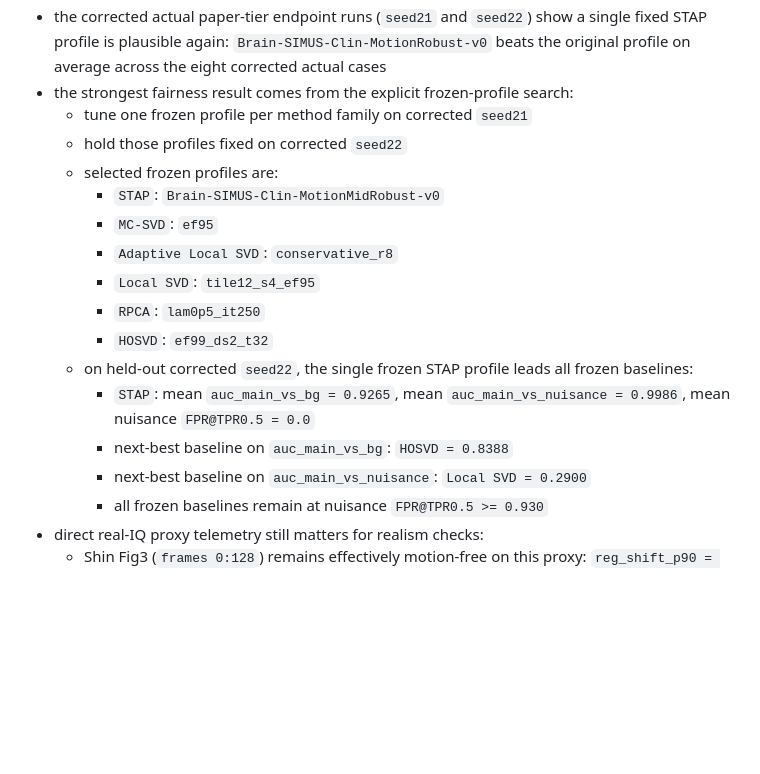
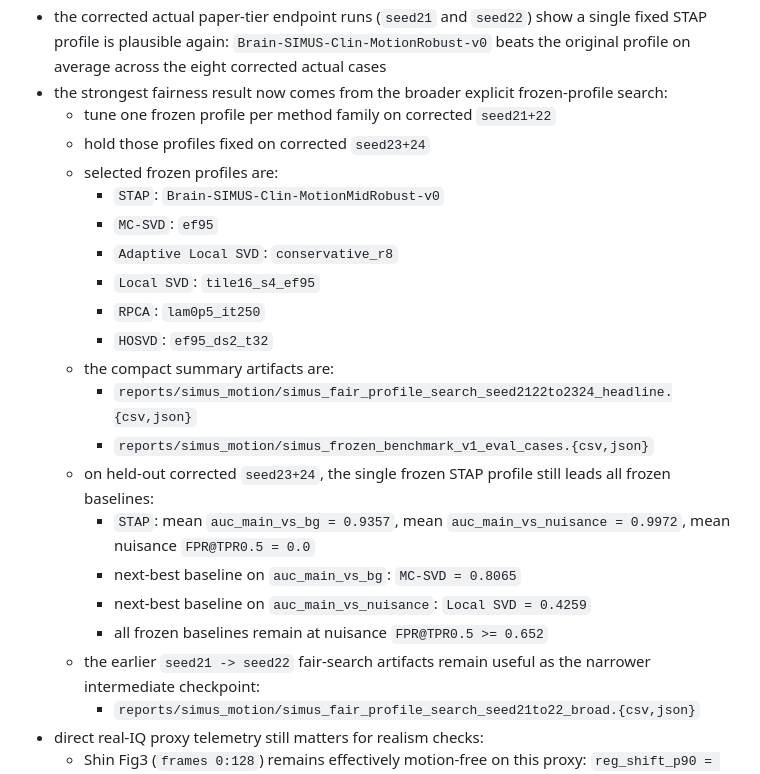
Before and after one commit to ArthurShune/fus-detectors, a Markdown page: docs/pymust_simus_clin_plan.md, the part around the change. GitHub-like rendering; blank space fills up the shorter version.

Commit message:
simus: freeze corrected benchmark v1 milestone

```diff
--- a/docs/pymust_simus_clin_plan.md
+++ b/docs/pymust_simus_clin_plan.md
@@ -191,21 +191,26 @@ Notes:
 - readout-only fusion benchmarks still do not produce a clean Pareto improvement over the raw STAP detector on motion cases; the best audited STAP score remains the detector output itself, not a simple baseline+STAP fusion map
 - named SIMUS STAP profile sweeps still indicate that temporal aperture `Lt` is the dominant lever, but after the corrected motion reruns the profile dependence is much narrower than first thought
 - the corrected actual paper-tier endpoint runs (`seed21` and `seed22`) show a single fixed STAP profile is plausible again: `Brain-SIMUS-Clin-MotionRobust-v0` beats the original profile on average across the eight corrected actual cases
-- the strongest fairness result comes from the explicit frozen-profile search:
-  - tune one frozen profile per method family on corrected `seed21`
-  - hold those profiles fixed on corrected `seed22`
+- the strongest fairness result now comes from the broader explicit frozen-profile search:
+  - tune one frozen profile per method family on corrected `seed21+22`
+  - hold those profiles fixed on corrected `seed23+24`
   - selected frozen profiles are:
     - `STAP`: `Brain-SIMUS-Clin-MotionMidRobust-v0`
     - `MC-SVD`: `ef95`
     - `Adaptive Local SVD`: `conservative_r8`
-    - `Local SVD`: `tile12_s4_ef95`
+    - `Local SVD`: `tile16_s4_ef95`
     - `RPCA`: `lam0p5_it250`
-    - `HOSVD`: `ef99_ds2_t32`
-  - on held-out corrected `seed22`, the single frozen STAP profile leads all frozen baselines:
-    - `STAP`: mean `auc_main_vs_bg = 0.9265`, mean `auc_main_vs_nuisance = 0.9986`, mean nuisance `FPR@TPR0.5 = 0.0`
-    - next-best baseline on `auc_main_vs_bg`: `HOSVD = 0.8388`
-    - next-best baseline on `auc_main_vs_nuisance`: `Local SVD = 0.2900`
-    - all frozen baselines remain at nuisance `FPR@TPR0.5 >= 0.930`
+    - `HOSVD`: `ef95_ds2_t32`
+  - the compact summary artifacts are:
+    - `reports/simus_motion/simus_fair_profile_search_seed2122to2324_headline.{csv,json}`
+    - `reports/simus_motion/simus_frozen_benchmark_v1_eval_cases.{csv,json}`
+  - on held-out corrected `seed23+24`, the single frozen STAP profile still leads all frozen baselines:
+    - `STAP`: mean `auc_main_vs_bg = 0.9357`, mean `auc_main_vs_nuisance = 0.9972`, mean nuisance `FPR@TPR0.5 = 0.0`
+    - next-best baseline on `auc_main_vs_bg`: `MC-SVD = 0.8065`
+    - next-best baseline on `auc_main_vs_nuisance`: `Local SVD = 0.4259`
+    - all frozen baselines remain at nuisance `FPR@TPR0.5 >= 0.652`
+  - the earlier `seed21 -> seed22` fair-search artifacts remain useful as the narrower intermediate checkpoint:
+    - `reports/simus_motion/simus_fair_profile_search_seed21to22_broad.{csv,json}`
 - direct real-IQ proxy telemetry still matters for realism checks:
   - Shin Fig3 (`frames 0:128`) remains effectively motion-free on this proxy: `reg_shift_p90 = 0.0038 px`
   - Gammex along-linear17 (`frames 0:5`) reaches `reg_shift_p90 = 1.33-1.93 px`
```
